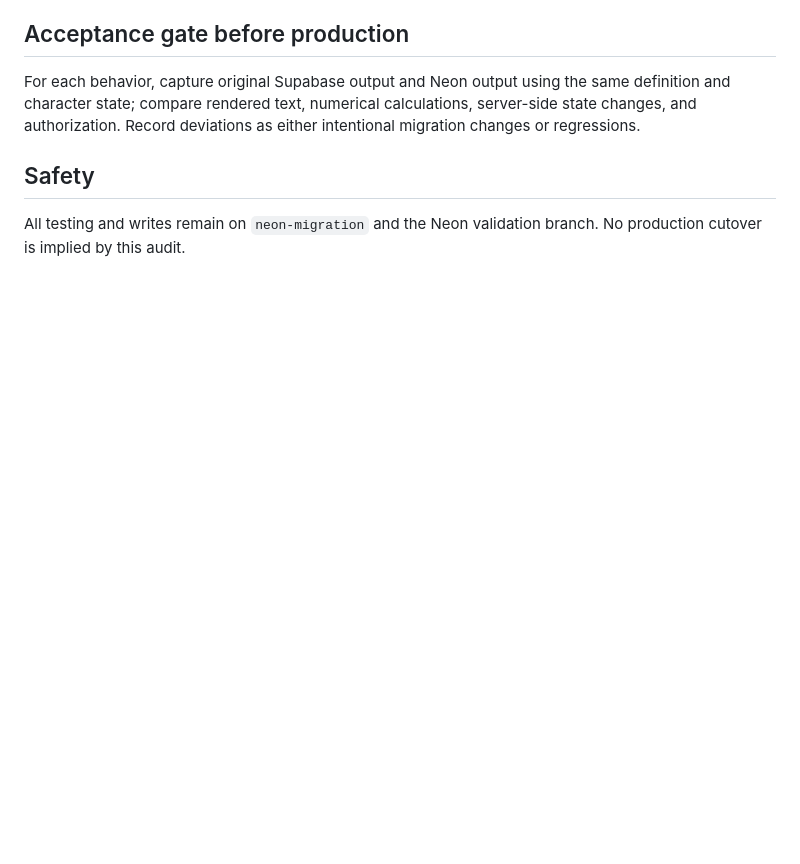
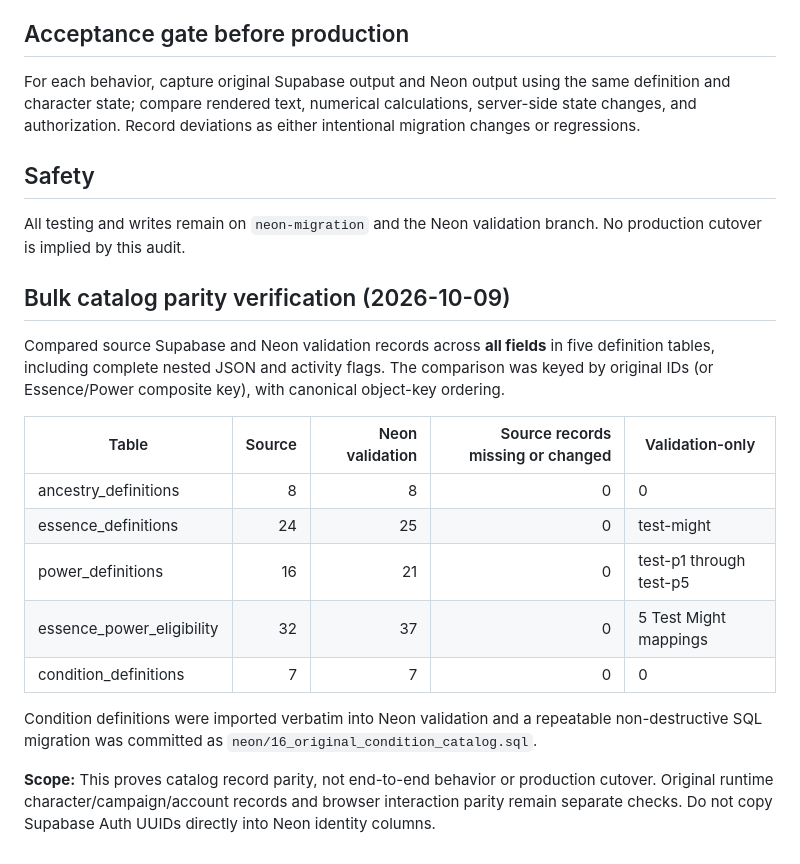
Before and after one commit to NyteshadeXT/Confluence_Character_Sheet, a Markdown page: docs/SUPABASE-NEON-FUNCTIONAL-PARITY-AUDIT.md, the part around the change. Drawn GitHub-style; blank space fills up the shorter version.

Commit message:
Record verified full source catalog parity against Neon validation

```diff
--- a/docs/SUPABASE-NEON-FUNCTIONAL-PARITY-AUDIT.md
+++ b/docs/SUPABASE-NEON-FUNCTIONAL-PARITY-AUDIT.md
@@ -37,3 +37,18 @@ For each behavior, capture original Supabase output and Neon output using the sa
 
 ## Safety
 All testing and writes remain on `neon-migration` and the Neon validation branch. No production cutover is implied by this audit.
+
+## Bulk catalog parity verification (2026-10-09)
+Compared source Supabase and Neon validation records across **all fields** in five definition tables, including complete nested JSON and activity flags. The comparison was keyed by original IDs (or Essence/Power composite key), with canonical object-key ordering.
+
+| Table | Source | Neon validation | Source records missing or changed | Validation-only |
+|---|---:|---:|---:|---|
+| ancestry_definitions | 8 | 8 | 0 | 0 |
+| essence_definitions | 24 | 25 | 0 | test-might |
+| power_definitions | 16 | 21 | 0 | test-p1 through test-p5 |
+| essence_power_eligibility | 32 | 37 | 0 | 5 Test Might mappings |
+| condition_definitions | 7 | 7 | 0 | 0 |
+
+Condition definitions were imported verbatim into Neon validation and a repeatable non-destructive SQL migration was committed as `neon/16_original_condition_catalog.sql`.
+
+**Scope:** This proves catalog record parity, not end-to-end behavior or production cutover. Original runtime character/campaign/account records and browser interaction parity remain separate checks. Do not copy Supabase Auth UUIDs directly into Neon identity columns.
```
